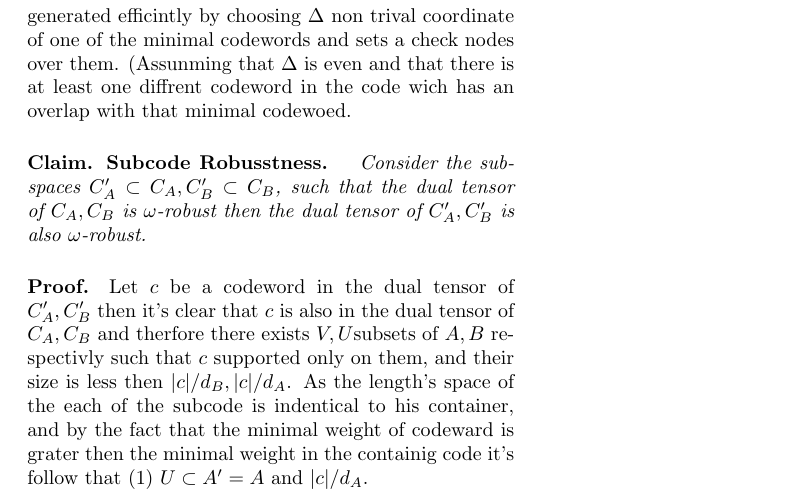
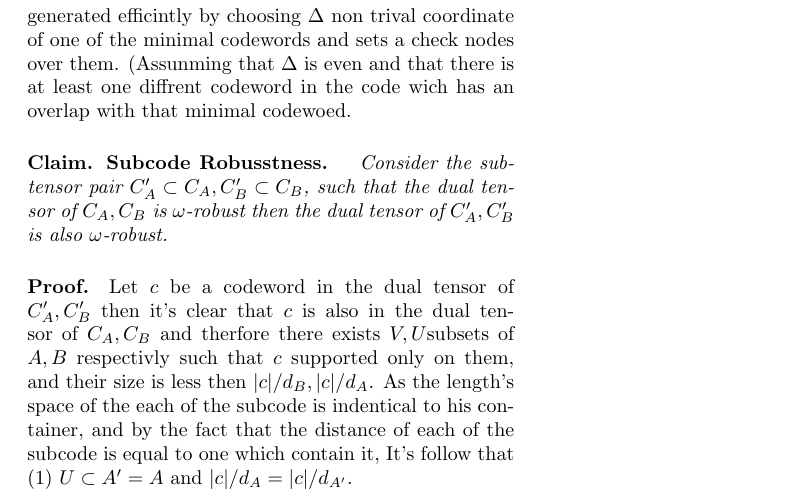
Before and after one commit to dudupo/Academic, a LaTeX document (projects/NLTES_project/ltc.tex): part of the page, cut so that both start at the same text. Compiled offline with pdfLaTeX.

Commit message:
compiling -Thu Aug 11 08:42:36 PM IDT 2022

```diff
--- a/projects/NLTES_project/ltc.tex
+++ b/projects/NLTES_project/ltc.tex
@@ -57,8 +57,9 @@
 \paragraph{Definition. Sub-Tensor Pair} \textit{ We will say that $C_{A}^{\prime}, C_{B}^{\prime}$ are sub-tensor pair of $C_A,C_B$ if each of the code is subspace of $C_A, C_B$ respeactivly and in addition one of the  minimal codeword in $C_{A}$ is also contained in $C_{A}^{\prime}$ (and similar to $C_{B}^{\prime}$.}
 
   Note that the distance of each subcode is eqaul to the one from which its drived. And also such code can be generated efficintly by choosing $\Delta$ non trival coordinate of one of the minimal codewords and sets a check nodes over them. (Assunming that $\Delta$ is even and that there is at least one diffrent codeword in the code wich has an overlap with that minimal codewoed.
- \paragraph{Claim. Subcode Robusstness.} \textit{ Consider the subspaces $C_{A}^{\prime}\subset C_{A}, C_{B}^{\prime}\subset C_{B}$, such that the dual tensor of $C_{A}, C_{B}$ is $\omega$-robust then the dual tensor of $C_{A}^{\prime}, C_{B}^{\prime}$ is also $\omega$-robust.}
-\paragraph{Proof.} Let $c$ be a codeword in the dual tensor of $C_{A}^{\prime},C_{B}^{\prime}$ then it's clear that $c$ is also in the dual tensor of $C_{A}, C_{B}$ and therfore there exists $V,U$subsets of $A,B$ respectivly such that $c$ supported only on them, and their size is less then $|c|/d_{B}, |c|/d_{A}$. As the length's space of the each of the subcode is indentical to his container, and by the fact that the minimal weight of codeward is grater then the minimal weight in the containig code it's follow that (1) $U \subset A^\prime = A $ and $|c|/d_{A}$.
+
+ \paragraph{Claim. Subcode Robusstness.} \textit{ Consider the sub-tensor pair $C_{A}^{\prime}\subset C_{A}, C_{B}^{\prime}\subset C_{B}$, such that the dual tensor of $C_{A}, C_{B}$ is $\omega$-robust then the dual tensor of $C_{A}^{\prime}, C_{B}^{\prime}$ is also $\omega$-robust.}
+ \paragraph{Proof.} Let $c$ be a codeword in the dual tensor of $C_{A}^{\prime},C_{B}^{\prime}$ then it's clear that $c$ is also in the dual tensor of $C_{A}, C_{B}$ and therfore there exists $V,U$subsets of $A,B$ respectivly such that $c$ supported only on them, and their size is less then $|c|/d_{B}, |c|/d_{A}$. As the length's space of the each of the subcode is indentical to his container, and by the fact that the distance of each of the subcode is equal to one which contain it, It's follow that (1) $U \subset A^\prime = A $ and $|c|/d_{A}=|c|/d_{A^\prime}$.
 \end{multicols*}
   % \printbibliography
 \end{document}
```
Also changed, not shown: projects/pdfs/ltc.pdf.
